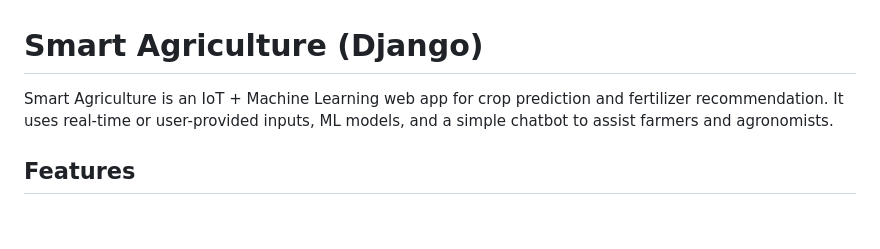
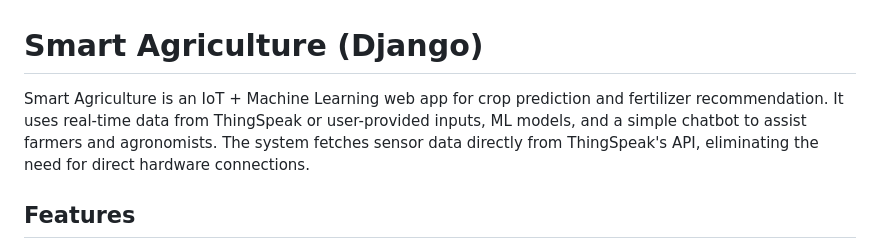
Before and after one commit to Rishikesh5577/Smart-Agriculture, a Markdown page: README.md, the part around the change. GitHub-like rendering; blank space fills up the shorter version.

Commit message:
docs: update README to clarify ThingSpeak integration

```diff
--- a/README.md
+++ b/README.md
@@ -1,6 +1,6 @@
 # Smart Agriculture (Django)
 
-Smart Agriculture is an IoT + Machine Learning web app for crop prediction and fertilizer recommendation. It uses real-time or user-provided inputs, ML models, and a simple chatbot to assist farmers and agronomists.
+Smart Agriculture is an IoT + Machine Learning web app for crop prediction and fertilizer recommendation. It uses real-time data from ThingSpeak or user-provided inputs, ML models, and a simple chatbot to assist farmers and agronomists. The system fetches sensor data directly from ThingSpeak's API, eliminating the need for direct hardware connections.
 
 ## Features
 - **User auth**: Register, login, dashboard.
```
